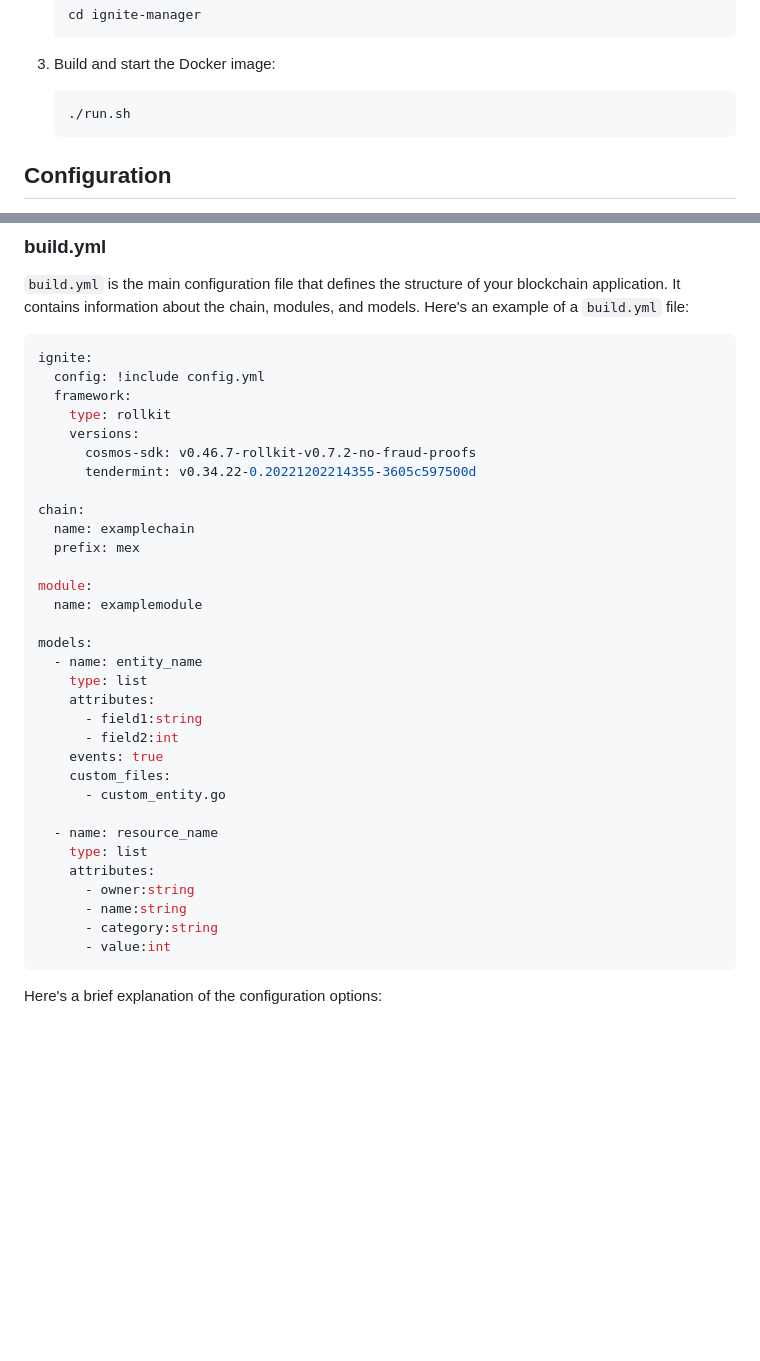
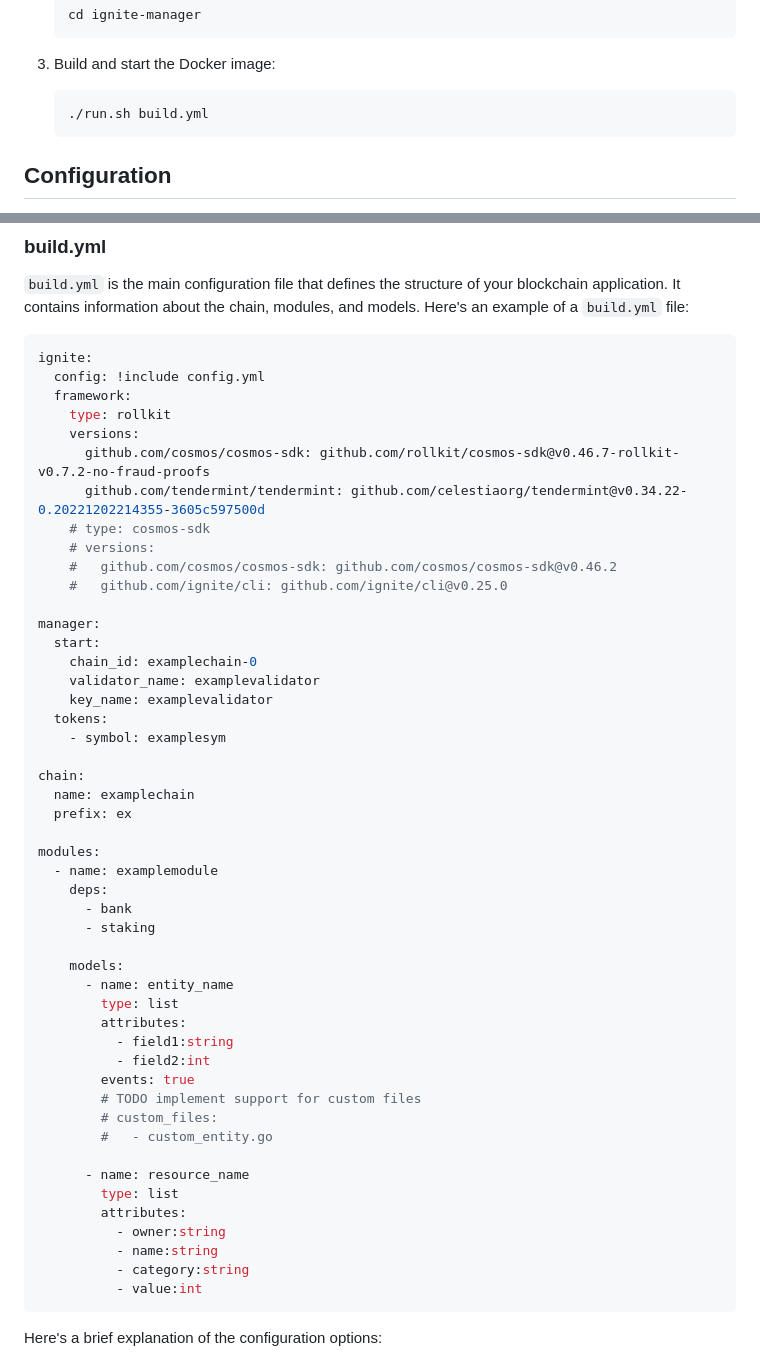
Before and after one commit to zkvalidator/ignite-manager, a Markdown page: README.md, 2 parts joined by grey strips. GitHub-like rendering; blank space fills up the shorter version.

````diff
--- a/README.md
+++ b/README.md
@@ -33,7 +33,7 @@ Ignite Manager is a project that automates the process of scaffolding, building,
 3. Build and start the Docker image:
 
    ```
-   ./run.sh
+   ./run.sh build.yml
    ```
 
 ## Configuration
@@ -50,33 +50,49 @@ ignite:
   framework:
     type: rollkit
     versions:
-      cosmos-sdk: v0.46.7-rollkit-v0.7.2-no-fraud-proofs
-      tendermint: v0.34.22-0.20221202214355-3605c597500d
+      github.com/cosmos/cosmos-sdk: github.com/rollkit/cosmos-sdk@v0.46.7-rollkit-v0.7.2-no-fraud-proofs
+      github.com/tendermint/tendermint: github.com/celestiaorg/tendermint@v0.34.22-0.20221202214355-3605c597500d
+    # type: cosmos-sdk
+    # versions:
+    #   github.com/cosmos/cosmos-sdk: github.com/cosmos/cosmos-sdk@v0.46.2
+    #   github.com/ignite/cli: github.com/ignite/cli@v0.25.0
+
+manager:
+  start:
+    chain_id: examplechain-0
+    validator_name: examplevalidator
+    key_name: examplevalidator
+  tokens:
+    - symbol: examplesym
 
 chain:
   name: examplechain
-  prefix: mex
+  prefix: ex
 
-module:
-  name: examplemodule
+modules:
+  - name: examplemodule
+    deps:
+      - bank
+      - staking
 
-models:
-  - name: entity_name
-    type: list
-    attributes:
-      - field1:string
-      - field2:int
-    events: true
-    custom_files:
-      - custom_entity.go
+    models:
+      - name: entity_name
+        type: list
+        attributes:
+          - field1:string
+          - field2:int
+        events: true
+        # TODO implement support for custom files
+        # custom_files:
+        #   - custom_entity.go
 
-  - name: resource_name
-    type: list
-    attributes:
-      - owner:string
-      - name:string
-      - category:string
-      - value:int
+      - name: resource_name
+        type: list
+        attributes:
+          - owner:string
+          - name:string
+          - category:string
+          - value:int
 ```
 
 Here's a brief explanation of the configuration options:
````
